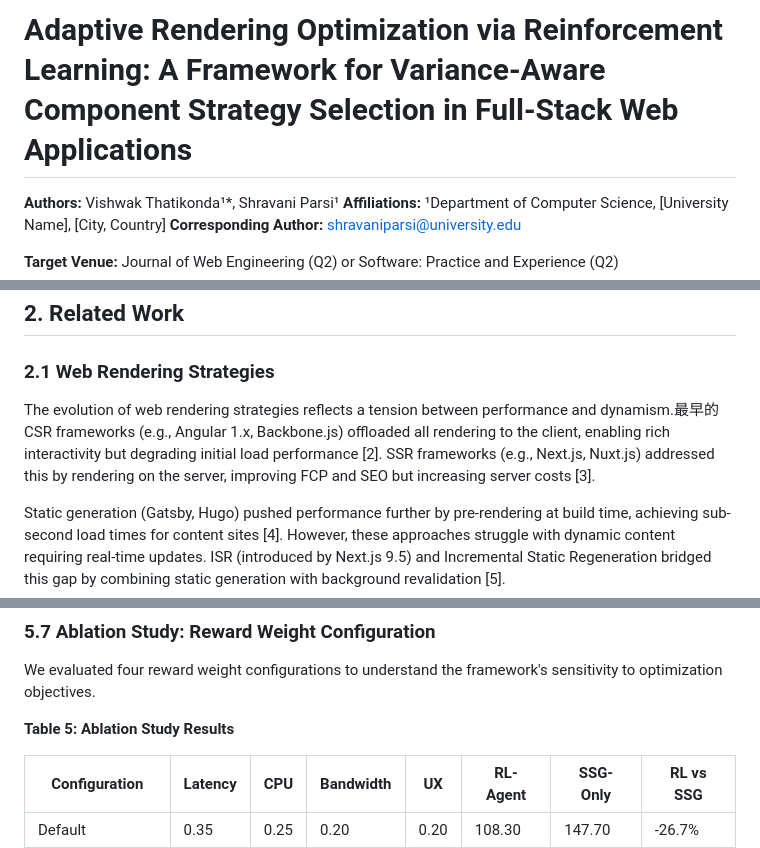
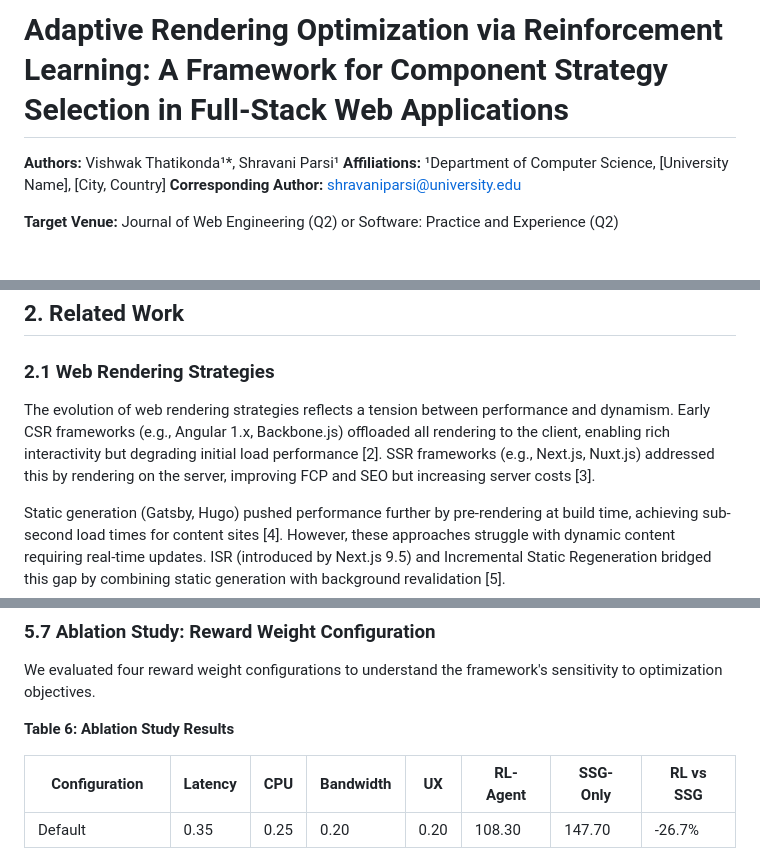
Before and after one commit to shravaniparsi/Reinforcement-Learning-Framework, a Markdown page: PAPER_FULL_DRAFT.md, 3 parts joined by grey strips. GitHub-like rendering; blank space fills up the shorter version.

```diff
--- a/PAPER_FULL_DRAFT.md
+++ b/PAPER_FULL_DRAFT.md
@@ -1,4 +1,4 @@
-# Adaptive Rendering Optimization via Reinforcement Learning: A Framework for Variance-Aware Component Strategy Selection in Full-Stack Web Applications
+# Adaptive Rendering Optimization via Reinforcement Learning: A Framework for Component Strategy Selection in Full-Stack Web Applications
 
 **Authors:** Vishwak Thatikonda¹*, Shravani Parsi¹
 **Affiliations:** ¹Department of Computer Science, [University Name], [City, Country]
@@ -74,7 +74,7 @@ Section 2 reviews related work. Section 3 describes the RenderRL framework. Sect
 
 ### 2.1 Web Rendering Strategies
 
-The evolution of web rendering strategies reflects a tension between performance and dynamism.最早的 CSR frameworks (e.g., Angular 1.x, Backbone.js) offloaded all rendering to the client, enabling rich interactivity but degrading initial load performance [2]. SSR frameworks (e.g., Next.js, Nuxt.js) addressed this by rendering on the server, improving FCP and SEO but increasing server costs [3].
+The evolution of web rendering strategies reflects a tension between performance and dynamism. Early CSR frameworks (e.g., Angular 1.x, Backbone.js) offloaded all rendering to the client, enabling rich interactivity but degrading initial load performance [2]. SSR frameworks (e.g., Next.js, Nuxt.js) addressed this by rendering on the server, improving FCP and SEO but increasing server costs [3].
 
 Static generation (Gatsby, Hugo) pushed performance further by pre-rendering at build time, achieving sub-second load times for content sites [4]. However, these approaches struggle with dynamic content requiring real-time updates. ISR (introduced by Next.js 9.5) and Incremental Static Regeneration bridged this gap by combining static generation with background revalidation [5].
 
@@ -377,7 +377,7 @@ Figure 5 demonstrates robustness across conditions:
 
 We evaluated four reward weight configurations to understand the framework's sensitivity to optimization objectives.
 
-**Table 5: Ablation Study Results**
+**Table 6: Ablation Study Results**
 
 | Configuration | Latency | CPU | Bandwidth | UX | RL-Agent | SSG-Only | RL vs SSG |
 |---------------|---------|-----|-----------|-----|----------|----------|-----------|
```
Also changed, not shown: other parts of PAPER_FULL_DRAFT.md (+40 -8 lines), REVIEW_REPORT.md (added, +330 -0 lines).
